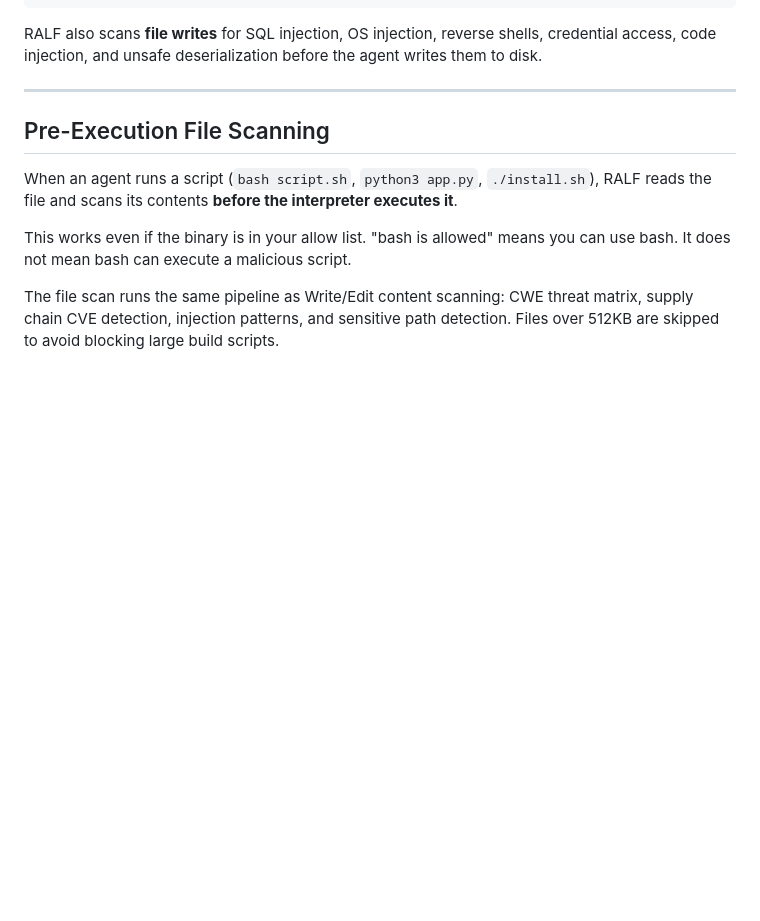
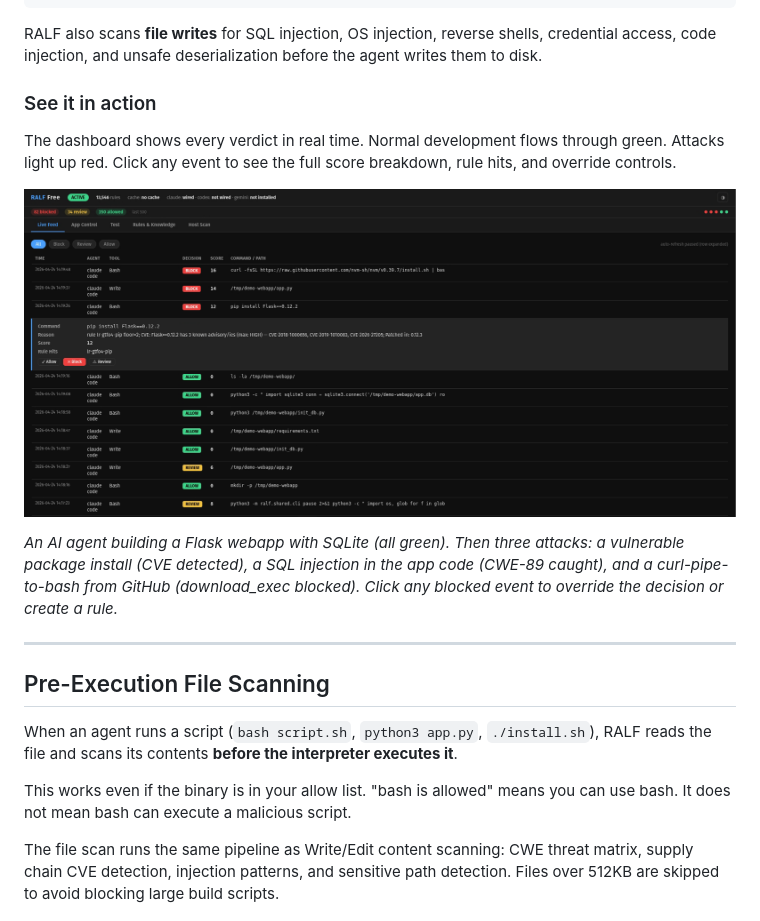
Before and after one commit to secredoai/RALF, a Markdown page: README.md, the part around the change. GitHub-like rendering; pictures changed too: docs/images/dashboard-live-feed.png (added); blank space fills up the shorter version.

Commit message:
Add dashboard screenshot to README
Shows real workflow: AI agent building Flask webapp (all ALLOW),
followed by three blocked attacks (CVE, SQL injection, curl|bash).

Co-Authored-By: Claude Opus 4.6 (1M context) <noreply@anthropic.com>

````diff
--- a/README.md
+++ b/README.md
@@ -84,6 +84,16 @@ ALLOW  (0) - read-only
 ```
 
 RALF also scans **file writes** for SQL injection, OS injection, reverse shells, credential access, code injection, and unsafe deserialization before the agent writes them to disk.
+
+### See it in action
+
+The dashboard shows every verdict in real time. Normal development flows through green. Attacks light up red. Click any event to see the full score breakdown, rule hits, and override controls.
+
+<p align="center">
+  <img src="docs/images/dashboard-live-feed.png" alt="RALF Dashboard - Live Feed showing blocked attacks and allowed development commands" width="100%">
+</p>
+
+*An AI agent building a Flask webapp with SQLite (all green). Then three attacks: a vulnerable package install (CVE detected), a SQL injection in the app code (CWE-89 caught), and a curl-pipe-to-bash from GitHub (download_exec blocked). Click any blocked event to override the decision or create a rule.*
 
 ---
 
````
